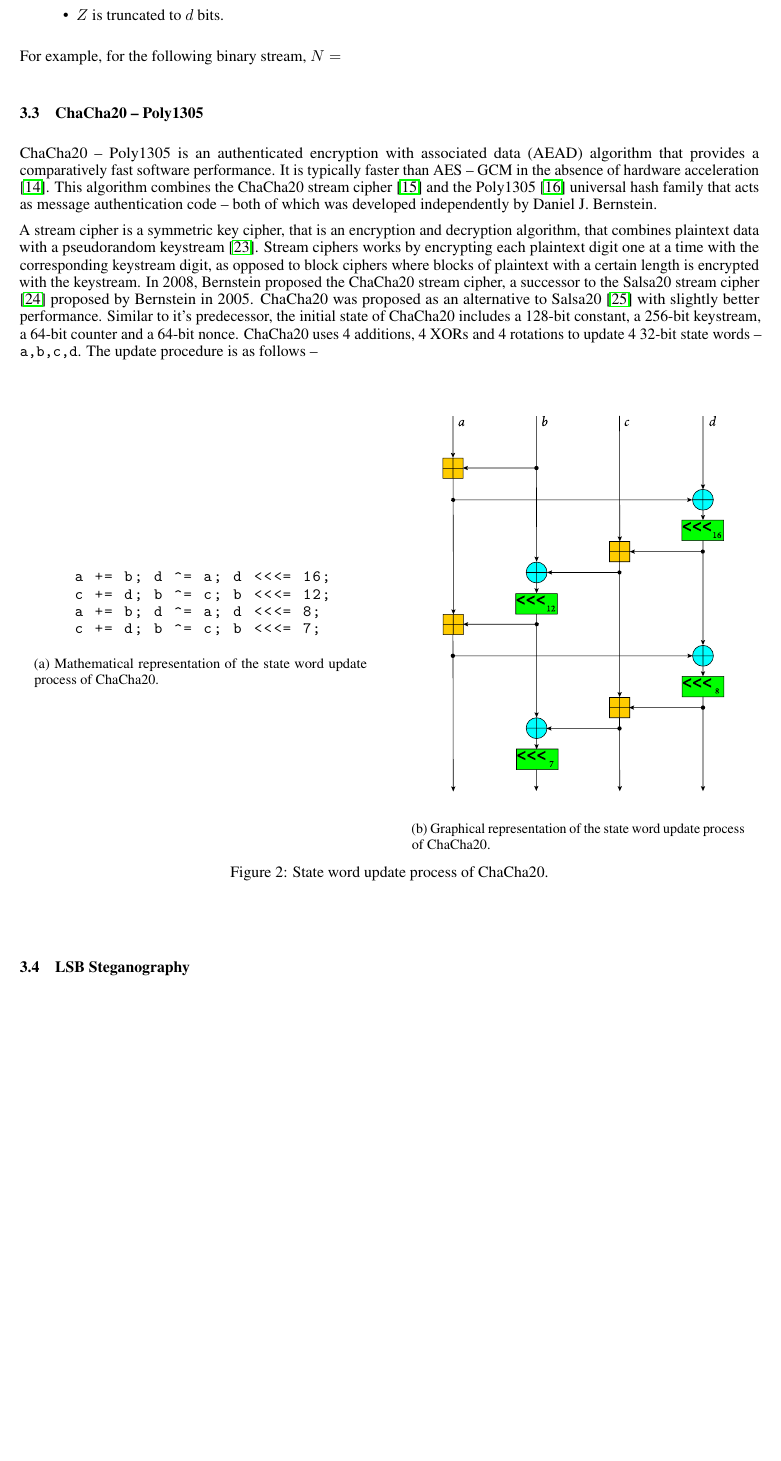
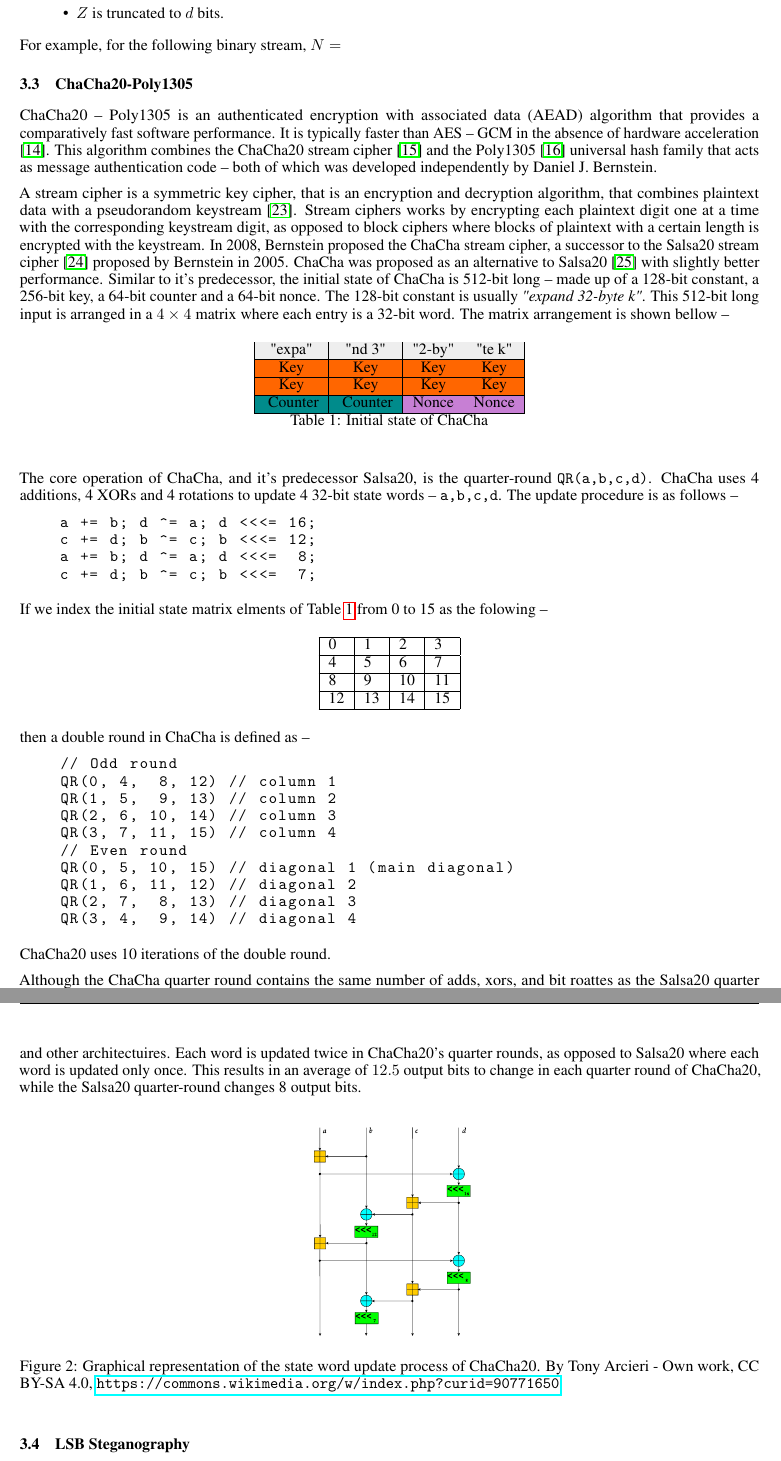
Before and after one commit to skywalker478/qcThesis, a LaTeX paper (MRA arXiv Draft YE Shawmoon/Main.tex): part of page 4 of 6 before the commit and two parts of pages 4 and 5 of 7 after it, the two joined at a grey line, cut so that both start at the same text, the shorter picture padded with empty space. Compiled offline with pdfLaTeX.

Commit message:
finished chacha20

```diff
--- a/MRA arXiv Draft YE Shawmoon/Main.tex
+++ b/MRA arXiv Draft YE Shawmoon/Main.tex
@@ -27,6 +27,7 @@
 \usepackage{booktabs} % for better looking tables
 \usepackage{tabularx}
 \usepackage{array}
+\usepackage{etoolbox}
 \usepackage{subcaption}
 \usepackage{algorithm}
 \usepackage{algorithmic}
@@ -42,7 +43,7 @@
 % Following three lines are needed for this document.
 % If you are not loading colors or url, then these are
 % not required.
-\usepackage{xcolor}
+\usepackage[table]{xcolor}
 % Define a new centered column type with a fixed width
 \newcolumntype{C}[1]{>{\centering\arraybackslash}p{#1}}
 % Define a new centered column type for tabularx
@@ -162,31 +163,67 @@ The process of retrieving the digest $Z$ from input $N$ is described below --
 \end{itemize}
 
 For example, for the following binary stream, $N=$
-\subsection{ChaCha20 -- Poly1305}
+\subsection{ChaCha20-Poly1305}
 \label{sec:chacha20}
 ChaCha20 -- Poly1305 is an authenticated encryption with associated data (AEAD) algorithm that provides a comparatively fast software performance. It is typically faster than AES -- GCM in the absence of hardware acceleration \cite{nir2015chacha20}. This algorithm combines the ChaCha20 stream cipher \cite{bernstein2008chacha} and the Poly1305 \cite{bernstein2005poly1305} universal hash family that acts as message authentication code -- both of which was developed independently by Daniel J. Bernstein.
 
-A stream cipher is a symmetric key cipher, that is an encryption and decryption algorithm, that combines plaintext data with a pseudorandom keystream \cite{robshaw1995stream}. Stream ciphers works by encrypting each plaintext digit one at a time with the corresponding keystream digit, as opposed to block ciphers where blocks of plaintext with a certain length is encrypted with the keystream. In 2008, Bernstein proposed the ChaCha20 stream cipher, a successor to the Salsa20 stream cipher \cite{bernstein2005salsa20} proposed by Bernstein in 2005. ChaCha20 was proposed as an alternative to Salsa20 \cite{bernstein2008chachaFamily} with slightly better performance. Similar to it's predecessor, the initial state of ChaCha20 includes a 128-bit constant, a 256-bit keystream, a 64-bit counter and a 64-bit nonce. ChaCha20 uses 4 additions, 4 XORs and 4 rotations to update 4 32-bit state words -- \text{\ttfamily{a,b,c,d}}. The update procedure is as follows --
-\begin{figure}[!h]
+A stream cipher is a symmetric key cipher, that is an encryption and decryption algorithm, that combines plaintext data with a pseudorandom keystream \cite{robshaw1995stream}. Stream ciphers works by encrypting each plaintext digit one at a time with the corresponding keystream digit, as opposed to block ciphers where blocks of plaintext with a certain length is encrypted with the keystream. In 2008, Bernstein proposed the ChaCha stream cipher, a successor to the Salsa20 stream cipher \cite{bernstein2005salsa20} proposed by Bernstein in 2005. ChaCha was proposed as an alternative to Salsa20 \cite{bernstein2008chachaFamily} with slightly better performance. Similar to it's predecessor, the initial state of ChaCha is 512-bit long -- made up of a 128-bit constant, a 256-bit key, a 64-bit counter and a 64-bit nonce. The 128-bit constant is usually \textit{"expand 32-byte k"}. This 512-bit long input is arranged in a $4\times4$ matrix where each entry is a 32-bit word. The matrix arrangement is shown bellow --
+\begin{table}[!h]
     \centering
-    \begin{minipage}[!t]{0.45\textwidth}
-        \centering
+    \begin{tabular}{|c|c|c|c|}
+        \hline
+        \rowcolor[HTML]{eeeeee}
+        "expa"                           & "nd 3"                           & "2-by"                        & "te k"                        \\ \hline
+        \rowcolor[HTML]{ff6600}
+        Key                              & Key                              & Key                           & Key                           \\ \hline
+        \rowcolor[HTML]{ff6600}
+        Key                              & Key                              & Key                           & Key                           \\ \hline
+        \cellcolor[HTML]{008b8b} Counter & \cellcolor[HTML]{008b8b} Counter & \cellcolor[HTML]{c77fd4}Nonce & \cellcolor[HTML]{c77fd4}Nonce \\ \hline
+    \end{tabular}
+    \caption{Initial state of ChaCha}
+    \label{tab:chachaInitialState}
+\end{table}
+
+The core operation of ChaCha, and it's predecessor Salsa20, is the quarter-round \text{\ttfamily{QR(a,b,c,d)}}. ChaCha uses 4 additions, 4 XORs and 4 rotations to update 4 32-bit state words -- \text{\ttfamily{a,b,c,d}}. The update procedure is as follows --
 \begin{lstlisting}[basicstyle=\ttfamily,frame=none]
     a += b; d ^= a; d <<<= 16;
     c += d; b ^= c; b <<<= 12;
-    a += b; d ^= a; d <<<= 8;
-    c += d; b ^= c; b <<<= 7;
+    a += b; d ^= a; d <<<=  8;
+    c += d; b ^= c; b <<<=  7;
 \end{lstlisting}
-\subcaption{Mathematical representation of the state word update process of ChaCha20.}
-    \end{minipage}
-    \hspace{0.05\textwidth}
-    \begin{minipage}[!t]{0.45\textwidth}
-        \centering
-    \includesvg[width=\textwidth]{ChaCha_Cipher_Quarter_Round_Function.svg}
-    \subcaption{Graphical representation of the state word update process of ChaCha20.}
-    \end{minipage}
-    \caption{State word update process of ChaCha20.}
+If we index the initial state matrix elments of Table \ref{tab:chachaInitialState} from 0 to 15 as the folowing --
+\begin{table}[!h]
+    \centering
+    \begin{tabular}{|l|l|l|l|}
+        \hline
+        0  & 1  & 2  & 3  \\ \hline
+        4  & 5  & 6  & 7  \\ \hline
+        8  & 9  & 10 & 11 \\ \hline
+        12 & 13 & 14 & 15 \\ \hline
+    \end{tabular}
+\end{table}
+\\then a double round in ChaCha is defined as --
+\begin{lstlisting}[basicstyle=\ttfamily,frame=none]
+    // Odd round
+    QR(0, 4,  8, 12) // column 1
+    QR(1, 5,  9, 13) // column 2
+    QR(2, 6, 10, 14) // column 3
+    QR(3, 7, 11, 15) // column 4
+    // Even round
+    QR(0, 5, 10, 15) // diagonal 1 (main diagonal)
+    QR(1, 6, 11, 12) // diagonal 2
+    QR(2, 7,  8, 13) // diagonal 3
+    QR(3, 4,  9, 14) // diagonal 4
+\end{lstlisting}
+ChaCha20 uses 10 iterations of the double round.
+
+Although the ChaCha quarter round contains the same number of adds, xors, and bit roattes as the Salsa20 quarter round, it is slightly fatser because two of the roate functions are multiples of 8, allowing for a small optimization for $x86$ and other architectuires. Each word is updated twice in ChaCha20's quarter rounds, as opposed to Salsa20 where each word is updated only once. This results in an average of $12.5$ output bits to change in each quarter round of ChaCha20, while the Salsa20 quarter-round changes 8 output bits.
+\begin{figure}[!h]
+    \centering
+    \includesvg[width=0.25\textwidth]{ChaCha_Cipher_Quarter_Round_Function.svg}
+    \caption{Graphical representation of the state word update process of ChaCha20. By Tony Arcieri - Own work, CC BY-SA 4.0, \url{https://commons.wikimedia.org/w/index.php?curid=90771650}}
 \end{figure}
+
 \subsection{LSB Steganography}
 \label{sec:steganography}
 
```
Also changed, not shown: MRA arXiv Draft YE Shawmoon/SpongeConstruction.tex (+1 -1 lines), MRA arXiv Draft YE Shawmoon/Main.pdf, MRA arXiv Draft YE Shawmoon/SpongeConstruction.pdf, MRA arXiv Draft YE Shawmoon/Main.tex (1 more changed lines), 2 other files.
